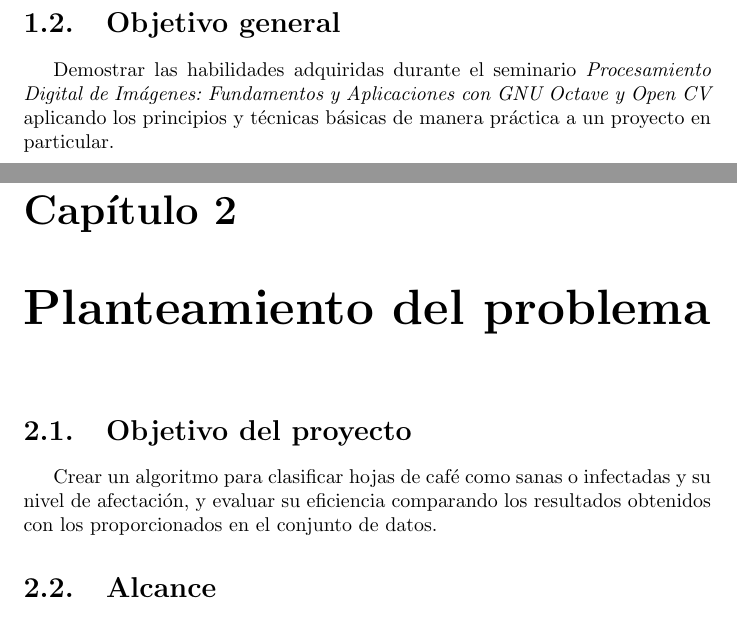
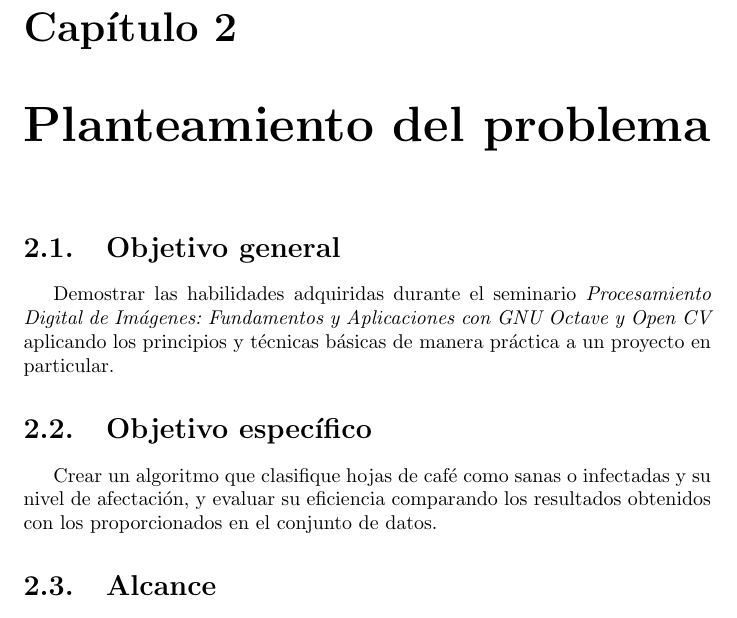
Before and after one commit to LindermanDgz/coffee-leaves-classification, a LaTeX document (docs/src/CoffeeLeavesClassification.tex, which reads docs/src/Introduction.tex, docs/src/ProblemStatement.tex): two parts of pages 4 and 5 of 11 before the commit and part of page 5 of 12 after it, the two joined at a grey line, cut so that both start at the same text. Compiled offline with pdfLaTeX.

Commit message:
Move general objective from Introduction to ProblemStatement

```diff
--- a/docs/src/Introduction.tex
+++ b/docs/src/Introduction.tex
@@ -1,6 +1,3 @@
 \chapter{Introducción}
 
 \section{Procesamiento digital de imágenes}
-
-\section{Objetivo general}
-Demostrar las habilidades adquiridas durante el seminario \textit{Procesamiento Digital de Imágenes: Fundamentos y Aplicaciones con GNU Octave y Open CV} aplicando los principios y técnicas básicas de manera práctica a un proyecto en particular.
--- a/docs/src/ProblemStatement.tex
+++ b/docs/src/ProblemStatement.tex
@@ -1,7 +1,10 @@
 \chapter{Planteamiento del problema}
 
-\section{Objetivo del proyecto}
-Crear un algoritmo para clasificar hojas de café como sanas o infectadas y su nivel de afectación, y evaluar su eficiencia comparando los resultados obtenidos con los proporcionados en el conjunto de datos.
+\section{Objetivo general}
+Demostrar las habilidades adquiridas durante el seminario \textit{Procesamiento Digital de Imágenes: Fundamentos y Aplicaciones con GNU Octave y Open CV} aplicando los principios y técnicas básicas de manera práctica a un proyecto en particular.
+
+\section{Objetivo específico}
+Crear un algoritmo que clasifique hojas de café como sanas o infectadas y su nivel de afectación, y evaluar su eficiencia comparando los resultados obtenidos con los proporcionados en el conjunto de datos.
 
 \section{Alcance}
 A pesar de que el conjunto de datos de prueba contiene seis clasificaciones para las hojas, el algoritmo desarrollado sólo incluirá la clasificación sana y los cuatro niveles de afectación, excluyendo la clasificación \textit{araña roja} debido a las retricciones en el tiempo del proyecto.
```
